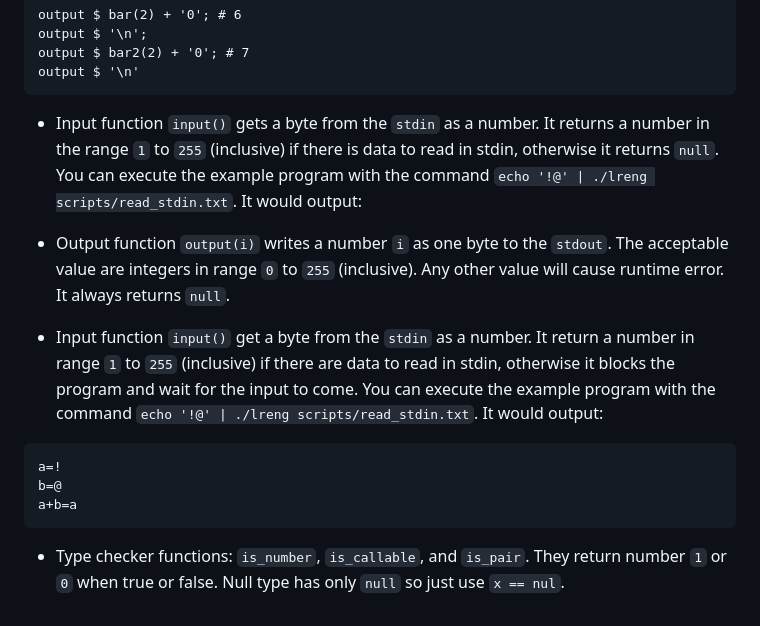
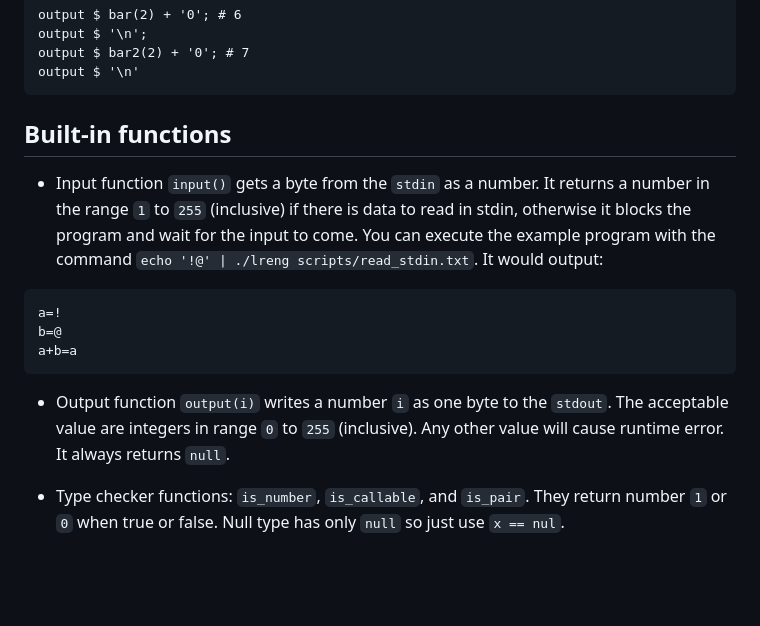
Before and after one commit to leonw774/lreng, a Markdown page: README.md, the part around the change. GitHub-like rendering; blank space fills up the shorter version.

````diff
--- a/README.md
+++ b/README.md
@@ -224,11 +224,9 @@ output $ bar2(2) + '0'; # 7
 output $ '\n'
 ```
 
-- Input function `input()` gets a byte from the `stdin` as a number. It returns a number in the range `1` to `255` (inclusive) if there is data to read in stdin, otherwise it returns `null`. You can execute the example program with the command `echo '!@' | ./lreng scripts/read_stdin.txt`. It would output:
+## Built-in functions
 
-- Output function `output(i)` writes a number `i` as one byte to the `stdout`. The acceptable value are integers in range `0` to `255` (inclusive). Any other value will cause runtime error. It always returns `null`.
-
-- Input function `input()` get a byte from the `stdin` as a number. It return a number in range `1` to `255` (inclusive) if there are data to read in stdin, otherwise it blocks the program and wait for the input to come. You can execute the example program with the command `echo '!@' | ./lreng scripts/read_stdin.txt`. It would output:
+- Input function `input()` gets a byte from the `stdin` as a number. It returns a number in the range `1` to `255` (inclusive) if there is data to read in stdin, otherwise it blocks the program and wait for the input to come. You can execute the example program with the command `echo '!@' | ./lreng scripts/read_stdin.txt`. It would output:
 
 ```
 a=!
@@ -236,4 +234,7 @@ b=@
 a+b=a
 ```
 
+- Output function `output(i)` writes a number `i` as one byte to the `stdout`. The acceptable value are integers in range `0` to `255` (inclusive). Any other value will cause runtime error. It always returns `null`.
+
+
 - Type checker functions: `is_number`, `is_callable`, and `is_pair`. They return number `1` or `0` when true or false. Null type has only `null` so just use `x == nul`.
````
